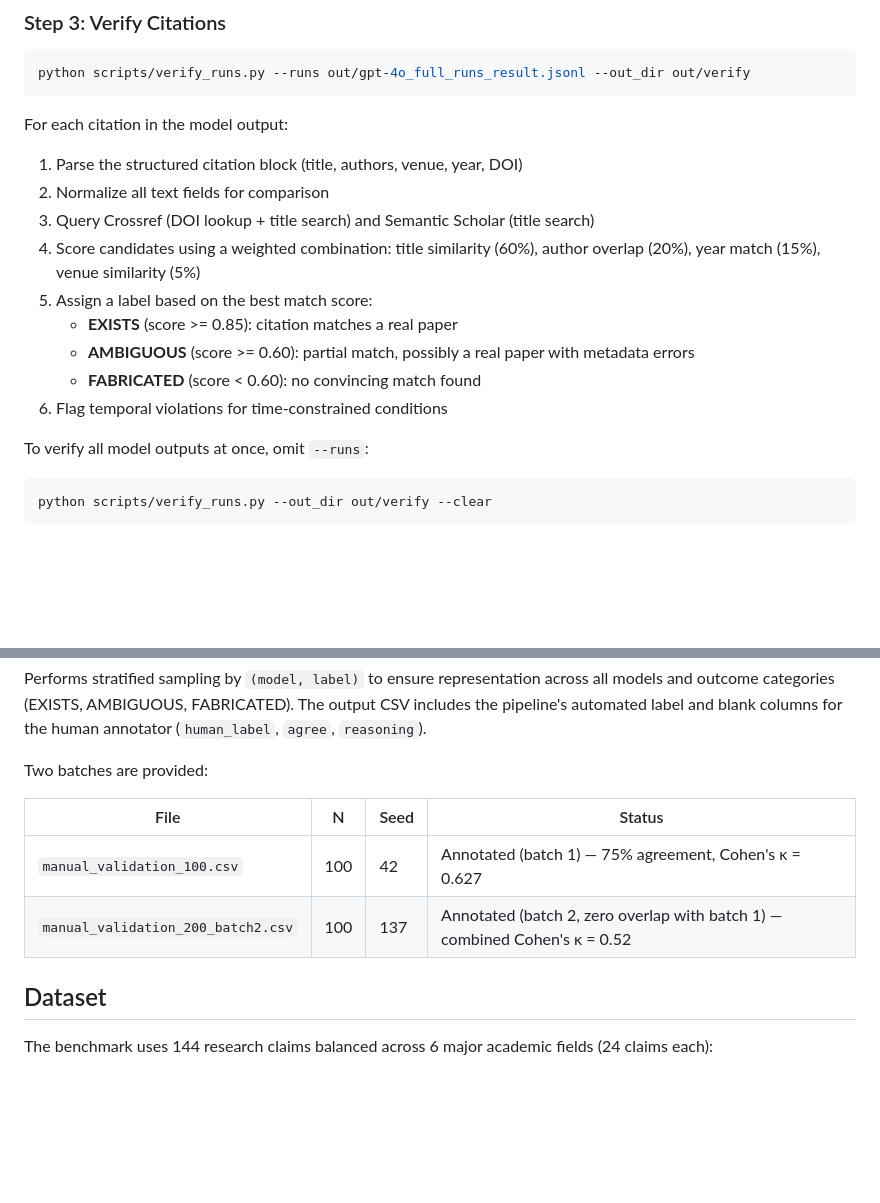
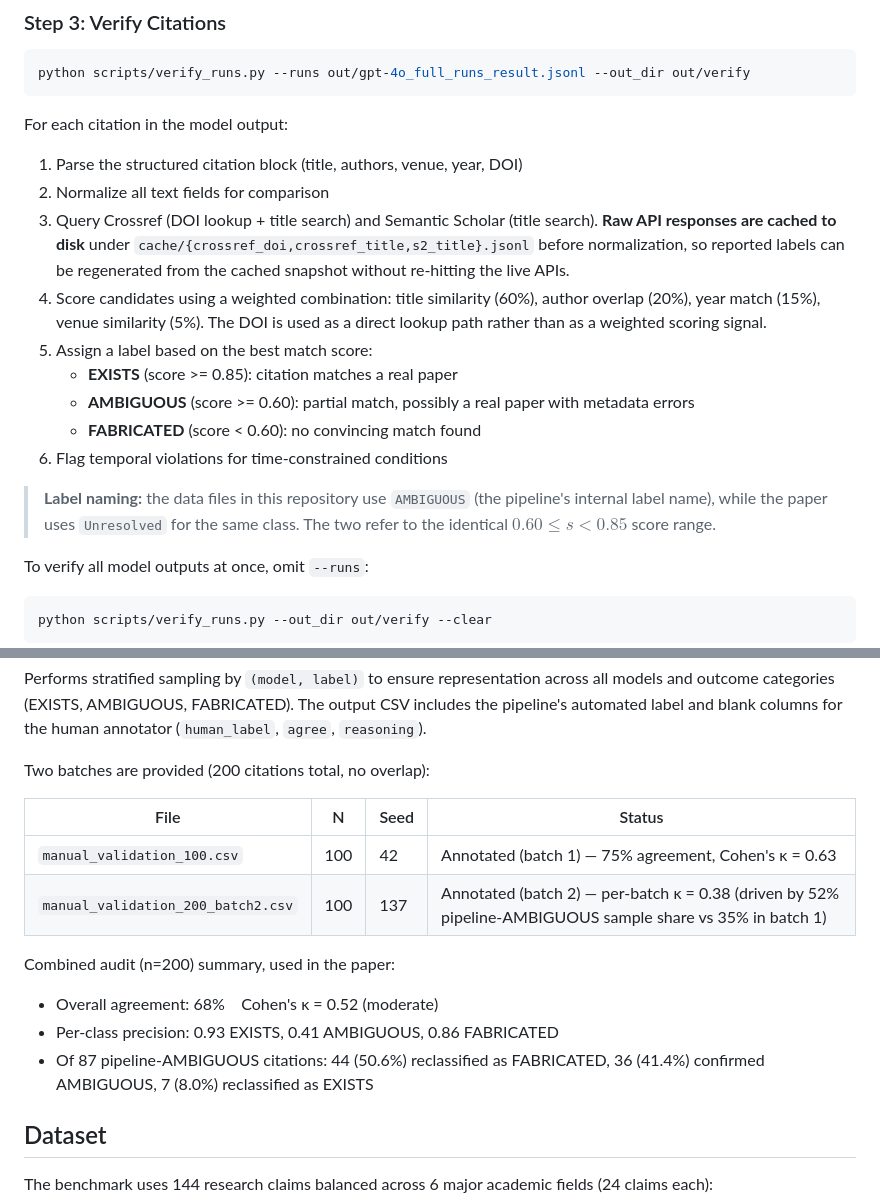
Before and after one commit to Zerichen/Citation-Hallucination, a Markdown page: README.md, 2 parts joined by grey strips. Drawn GitHub-style; blank space fills up the shorter version.

Commit message:
Update README: cache reproducibility, AMBIGUOUS/Unresolved naming, n=200 audit summary
- Note that raw Crossref/S2 API responses are cached for reproducibility
- Clarify DOI is a lookup path, not a weighted scoring signal
- Add callout: data files use AMBIGUOUS; paper uses Unresolved (same class)
- Replace short batch table with full n=200 audit summary including
  per-class precision and Unresolved reclassification breakdown

```diff
--- a/README.md
+++ b/README.md
@@ -103,13 +103,15 @@ python scripts/verify_runs.py --runs out/gpt-4o_full_runs_result.jsonl --out_dir
 For each citation in the model output:
 1. Parse the structured citation block (title, authors, venue, year, DOI)
 2. Normalize all text fields for comparison
-3. Query Crossref (DOI lookup + title search) and Semantic Scholar (title search)
-4. Score candidates using a weighted combination: title similarity (60%), author overlap (20%), year match (15%), venue similarity (5%)
+3. Query Crossref (DOI lookup + title search) and Semantic Scholar (title search). **Raw API responses are cached to disk** under `cache/{crossref_doi,crossref_title,s2_title}.jsonl` before normalization, so reported labels can be regenerated from the cached snapshot without re-hitting the live APIs.
+4. Score candidates using a weighted combination: title similarity (60%), author overlap (20%), year match (15%), venue similarity (5%). The DOI is used as a direct lookup path rather than as a weighted scoring signal.
 5. Assign a label based on the best match score:
    - **EXISTS** (score >= 0.85): citation matches a real paper
    - **AMBIGUOUS** (score >= 0.60): partial match, possibly a real paper with metadata errors
    - **FABRICATED** (score < 0.60): no convincing match found
 6. Flag temporal violations for time-constrained conditions
+
+> **Label naming:** the data files in this repository use `AMBIGUOUS` (the pipeline's internal label name), while the paper uses `Unresolved` for the same class. The two refer to the identical $0.60 \le s < 0.85$ score range.
 
 To verify all model outputs at once, omit `--runs`:
 
@@ -171,12 +173,17 @@ python scripts/sample_for_manual_validation.py \
 
 Performs stratified sampling by `(model, label)` to ensure representation across all models and outcome categories (EXISTS, AMBIGUOUS, FABRICATED). The output CSV includes the pipeline's automated label and blank columns for the human annotator (`human_label`, `agree`, `reasoning`).
 
-Two batches are provided:
+Two batches are provided (200 citations total, no overlap):
 
 | File | N | Seed | Status |
 |------|---|------|--------|
-| `manual_validation_100.csv` | 100 | 42 | Annotated (batch 1) — 75% agreement, Cohen's κ = 0.627 |
-| `manual_validation_200_batch2.csv` | 100 | 137 | Annotated (batch 2, zero overlap with batch 1) — combined Cohen's κ = 0.52 |
+| `manual_validation_100.csv` | 100 | 42 | Annotated (batch 1) — 75% agreement, Cohen's κ = 0.63 |
+| `manual_validation_200_batch2.csv` | 100 | 137 | Annotated (batch 2) — per-batch κ = 0.38 (driven by 52% pipeline-AMBIGUOUS sample share vs 35% in batch 1) |
+
+Combined audit (n=200) summary, used in the paper:
+- Overall agreement: 68% &nbsp;&nbsp; Cohen's κ = 0.52 (moderate)
+- Per-class precision: 0.93 EXISTS, 0.41 AMBIGUOUS, 0.86 FABRICATED
+- Of 87 pipeline-AMBIGUOUS citations: 44 (50.6%) reclassified as FABRICATED, 36 (41.4%) confirmed AMBIGUOUS, 7 (8.0%) reclassified as EXISTS
 
 ## Dataset
 
```
